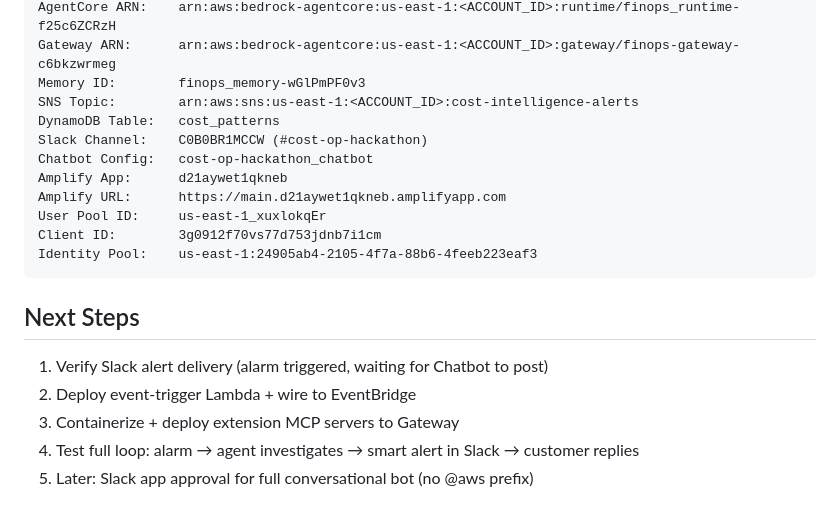
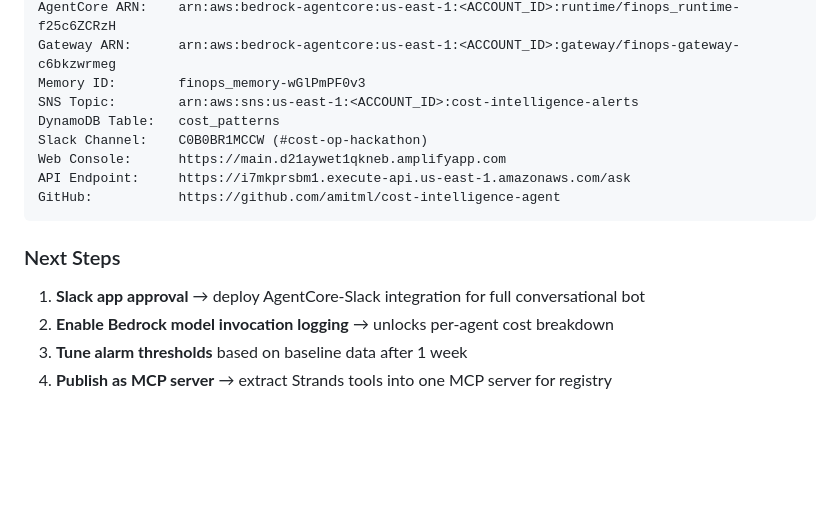
Before and after one commit to amitml/cost-intelligence-agent, a Markdown page: STATUS.md, the part around one of its changes. Drawn GitHub-style; blank space fills up the shorter version.

````diff
--- a/STATUS.md
+++ b/STATUS.md
@@ -59,18 +65,14 @@ Memory ID:        finops_memory-wGlPmPF0v3
 SNS Topic:        arn:aws:sns:us-east-1:<ACCOUNT_ID>:cost-intelligence-alerts
 DynamoDB Table:   cost_patterns
 Slack Channel:    C0B0BR1MCCW (#cost-op-hackathon)
-Chatbot Config:   cost-op-hackathon_chatbot
-Amplify App:      d21aywet1qkneb
-Amplify URL:      https://main.d21aywet1qkneb.amplifyapp.com
-User Pool ID:     us-east-1_xuxlokqEr
-Client ID:        3g0912f70vs77d753jdnb7i1cm
-Identity Pool:    us-east-1:24905ab4-2105-4f7a-88b6-4feeb223eaf3
+Web Console:      https://main.d21aywet1qkneb.amplifyapp.com
+API Endpoint:     https://i7mkprsbm1.execute-api.us-east-1.amazonaws.com/ask
+GitHub:           https://github.com/amitml/cost-intelligence-agent
 ```
 
-## Next Steps
+### Next Steps
 
-1. Verify Slack alert delivery (alarm triggered, waiting for Chatbot to post)
-2. Deploy event-trigger Lambda + wire to EventBridge
-3. Containerize + deploy extension MCP servers to Gateway
-4. Test full loop: alarm → agent investigates → smart alert in Slack → customer replies
-5. Later: Slack app approval for full conversational bot (no @aws prefix)
+1. **Slack app approval** → deploy AgentCore-Slack integration for full conversational bot
+2. **Enable Bedrock model invocation logging** → unlocks per-agent cost breakdown
+3. **Tune alarm thresholds** based on baseline data after 1 week
+4. **Publish as MCP server** → extract Strands tools into one MCP server for registry
````
Also changed, not shown: other parts of STATUS.md (+45 -39 lines).
